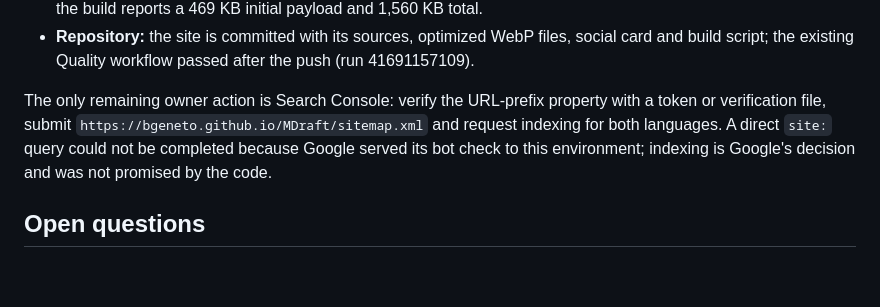
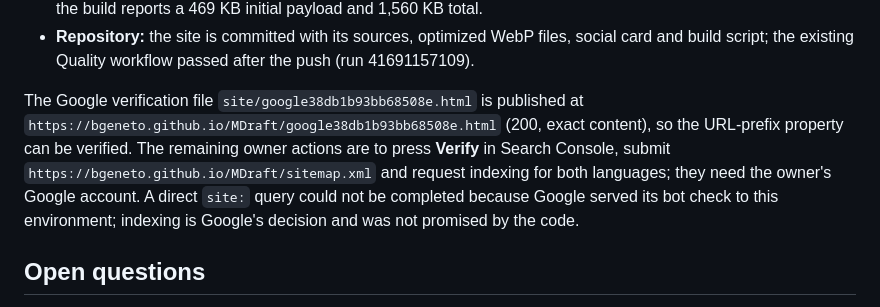
Before and after one commit to bgeneto/MDraft, a Markdown page: docs/plans/2026-11-03-github-pages-landing-page.md, the part around the change. GitHub-like rendering; blank space fills up the shorter version.

Commit message:
docs(plan): note the published Search Console verification file

```diff
--- a/docs/plans/2026-11-03-github-pages-landing-page.md
+++ b/docs/plans/2026-11-03-github-pages-landing-page.md
@@ -654,12 +654,15 @@ Verified against the public address, not the local build:
   social card and build script; the existing Quality workflow passed after the
   push (run 41691157109).
 
-The only remaining owner action is Search Console: verify the URL-prefix
-property with a token or verification file, submit
+The Google verification file
+`site/google38db1b93bb68508e.html` is published at
+`https://bgeneto.github.io/MDraft/google38db1b93bb68508e.html` (200, exact
+content), so the URL-prefix property can be verified. The remaining owner
+actions are to press **Verify** in Search Console, submit
 `https://bgeneto.github.io/MDraft/sitemap.xml` and request indexing for both
-languages. A direct `site:` query could not be completed because Google served
-its bot check to this environment; indexing is Google's decision and was not
-promised by the code.
+languages; they need the owner's Google account. A direct `site:` query could
+not be completed because Google served its bot check to this environment;
+indexing is Google's decision and was not promised by the code.
 
 ## Open questions
 
```
